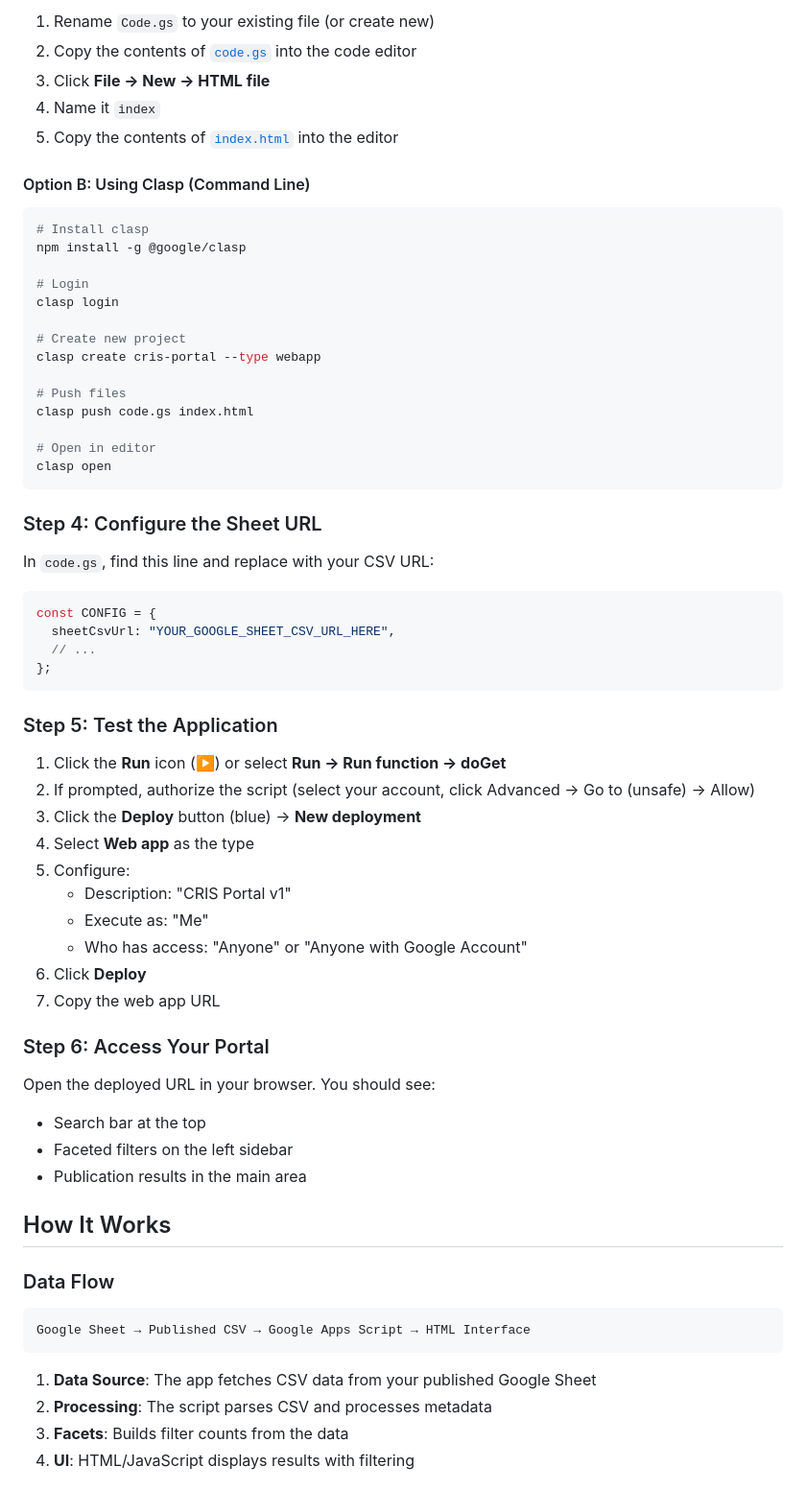
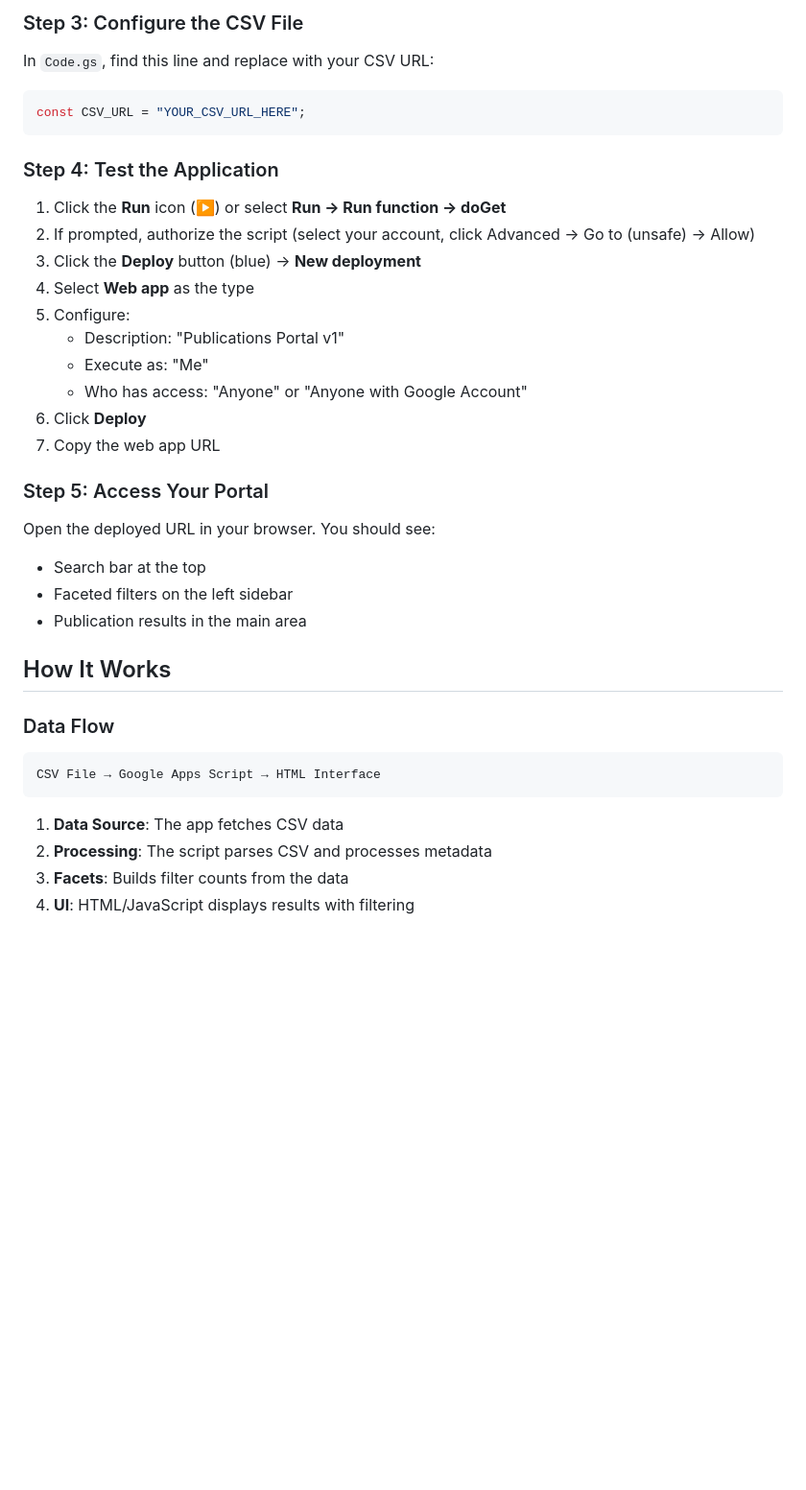
Before and after one commit to adityanarayan98/Institutional-Repository-Dashboard, a Markdown page: README.md, the part around one of its changes. Shown at 96% size. Rendered like a GitHub page; blank space fills up the shorter version.

````diff
--- a/README.md
+++ b/README.md
@@ -69,54 +60,26 @@ Your Google Sheet should have these columns (column headers should match or be s
 
-1. Rename `Code.gs` to your existing file (or create new)
-2. Copy the contents of [`code.gs`](code.gs) into the code editor
-3. Click **File → New → HTML file**
-4. Name it `index`
-5. Copy the contents of [`index.html`](index.html) into the editor
+### Step 3: Configure the CSV File
 
-#### Option B: Using Clasp (Command Line)
+In `Code.gs`, find this line and replace with your CSV URL:
 
-```bash
-# Install clasp
-npm install -g @google/clasp
-
-# Login
-clasp login
-
-# Create new project
-clasp create cris-portal --type webapp
-
-# Push files
-clasp push code.gs index.html
-
-# Open in editor
-clasp open
+```javascript
+const CSV_URL = "YOUR_CSV_URL_HERE";
 ```
 
-### Step 4: Configure the Sheet URL
-
-In `code.gs`, find this line and replace with your CSV URL:
-
-```javascript
-const CONFIG = {
-  sheetCsvUrl: "YOUR_GOOGLE_SHEET_CSV_URL_HERE",
-  // ...
-};
-```
-
-### Step 5: Test the Application
+### Step 4: Test the Application
 
 1. Click the **Run** icon (▶️) or select **Run → Run function → doGet**
 2. If prompted, authorize the script (select your account, click Advanced → Go to (unsafe) → Allow)
 3. Click the **Deploy** button (blue) → **New deployment**
 4. Select **Web app** as the type
 5. Configure:
-   - Description: "CRIS Portal v1"
+   - Description: "Publications Portal v1"
    - Execute as: "Me"
    - Who has access: "Anyone" or "Anyone with Google Account"
 6. Click **Deploy**
 7. Copy the web app URL
 
-### Step 6: Access Your Portal
+### Step 5: Access Your Portal
 
 Open the deployed URL in your browser. You should see:
 - Search bar at the top
@@ -128,10 +91,10 @@ Open the deployed URL in your browser. You should see:
 ### Data Flow
 
 ```
-Google Sheet → Published CSV → Google Apps Script → HTML Interface
+CSV File → Google Apps Script → HTML Interface
 ```
 
-1. **Data Source**: The app fetches CSV data from your published Google Sheet
+1. **Data Source**: The app fetches CSV data
 2. **Processing**: The script parses CSV and processes metadata
 3. **Facets**: Builds filter counts from the data
 4. **UI**: HTML/JavaScript displays results with filtering
````
Also changed, not shown: other parts of README.md (+35 -96 lines).
